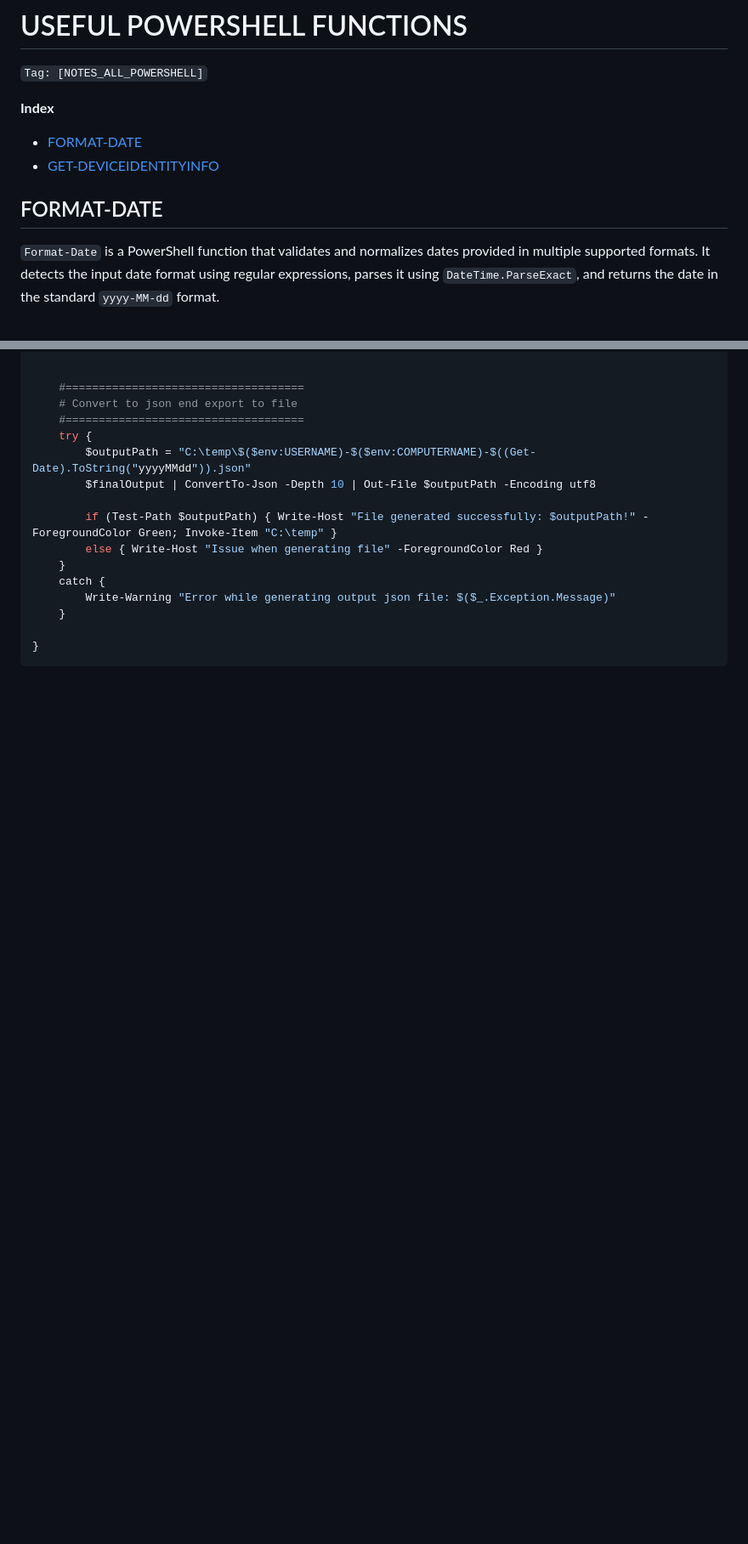
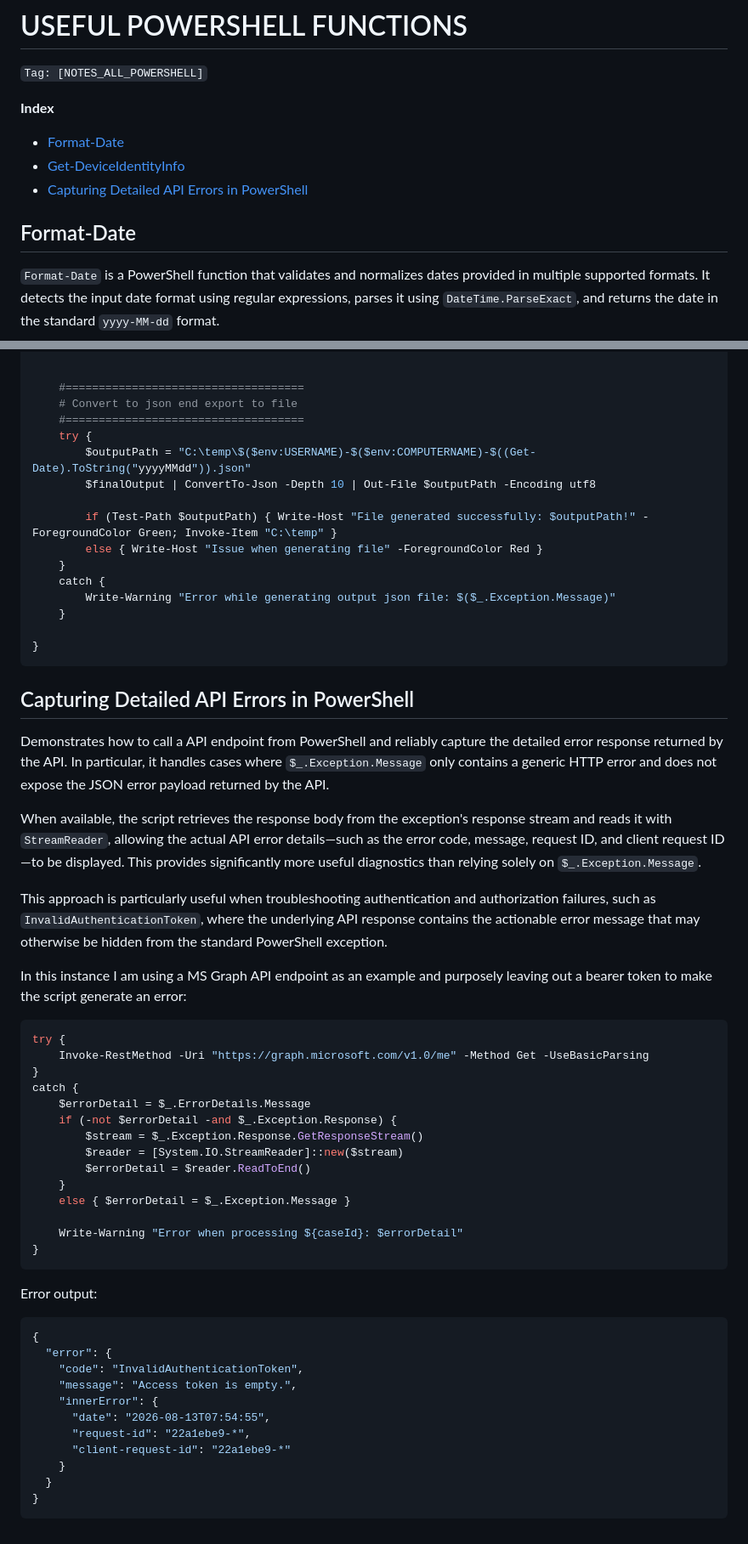
Before and after one commit to andreadg-dev/public-notes, a Markdown page: markdown_notes/notes_useful_powershell_functions.md, 2 parts joined by grey strips. Shown at 85% size. Rendered like a GitHub page; blank space fills up the shorter version.

Commit message:
Add script to powershell md page

````diff
--- a/markdown_notes/notes_useful_powershell_functions.md
+++ b/markdown_notes/notes_useful_powershell_functions.md
@@ -4,10 +4,11 @@
 
 **Index**
 
-- [FORMAT-DATE](#format-date)
-- [GET-DEVICEIDENTITYINFO](#get-deviceidentityinfo)
+- [Format-Date](#format-date)
+- [Get-DeviceIdentityInfo](#get-deviceidentityinfo)
+- [Capturing Detailed API Errors in PowerShell](#capturing-detailed-api-errors-in-powershell)
 
-## FORMAT-DATE
+## Format-Date
 
 `Format-Date` is a PowerShell function that validates and normalizes dates provided in multiple supported formats. It detects the input date format using regular expressions, parses it using `DateTime.ParseExact`, and returns the date in the standard `yyyy-MM-dd` format.
 
@@ -282,3 +283,46 @@ function Get-DeviceIdentityInfo {
 
 }
 ```
+
+## Capturing Detailed API Errors in PowerShell
+
+Demonstrates how to call a API endpoint from PowerShell and reliably capture the detailed error response returned by the API. In particular, it handles cases where `$_.Exception.Message` only contains a generic HTTP error and does not expose the JSON error payload returned by the API.
+
+When available, the script retrieves the response body from the exception's response stream and reads it with `StreamReader`, allowing the actual API error details—such as the error code, message, request ID, and client request ID—to be displayed. This provides significantly more useful diagnostics than relying solely on `$_.Exception.Message`.
+
+This approach is particularly useful when troubleshooting authentication and authorization failures, such as `InvalidAuthenticationToken`, where the underlying API response contains the actionable error message that may otherwise be hidden from the standard PowerShell exception.
+
+In this instance I am using a MS Graph API endpoint as an example and purposely leaving out a bearer token to make the script generate an error:
+
+```powershell
+try {
+    Invoke-RestMethod -Uri "https://graph.microsoft.com/v1.0/me" -Method Get -UseBasicParsing
+}
+catch {
+    $errorDetail = $_.ErrorDetails.Message
+    if (-not $errorDetail -and $_.Exception.Response) {
+        $stream = $_.Exception.Response.GetResponseStream()
+        $reader = [System.IO.StreamReader]::new($stream)
+        $errorDetail = $reader.ReadToEnd()
+    }
+    else { $errorDetail = $_.Exception.Message }
+
+    Write-Warning "Error when processing ${caseId}: $errorDetail"
+}
+```
+
+Error output:
+
+```json
+{
+  "error": {
+    "code": "InvalidAuthenticationToken",
+    "message": "Access token is empty.",
+    "innerError": {
+      "date": "2026-08-13T07:54:55",
+      "request-id": "22a1ebe9-*",
+      "client-request-id": "22a1ebe9-*"
+    }
+  }
+}
+```
````
Also changed, not shown: other parts of markdown_notes/notes_useful_powershell_functions.md (+1 -1 lines).
